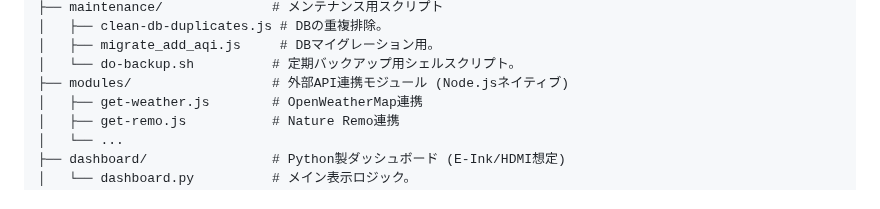
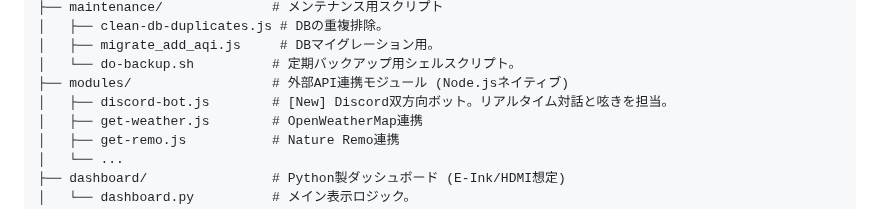
Before and after one commit to Boncoli/YATA-GAS, a Markdown page: PROJECT_GUIDE.md, the part around the change. Drawn GitHub-style.

```diff
--- a/PROJECT_GUIDE.md
+++ b/PROJECT_GUIDE.md
@@ -37,6 +37,7 @@ AIエージェントや開発者は、作業を開始する前に**必ずこの
 │   ├── migrate_add_aqi.js     # DBマイグレーション用。
 │   └── do-backup.sh          # 定期バックアップ用シェルスクリプト。
 ├── modules/                  # 外部API連携モジュール (Node.jsネイティブ)
+│   ├── discord-bot.js        # [New] Discord双方向ボット。リアルタイム対話と呟きを担当。
 │   ├── get-weather.js        # OpenWeatherMap連携
 │   ├── get-remo.js           # Nature Remo連携
 │   └── ...
```
Also changed, not shown: TODO.md (+2 -1 lines).
